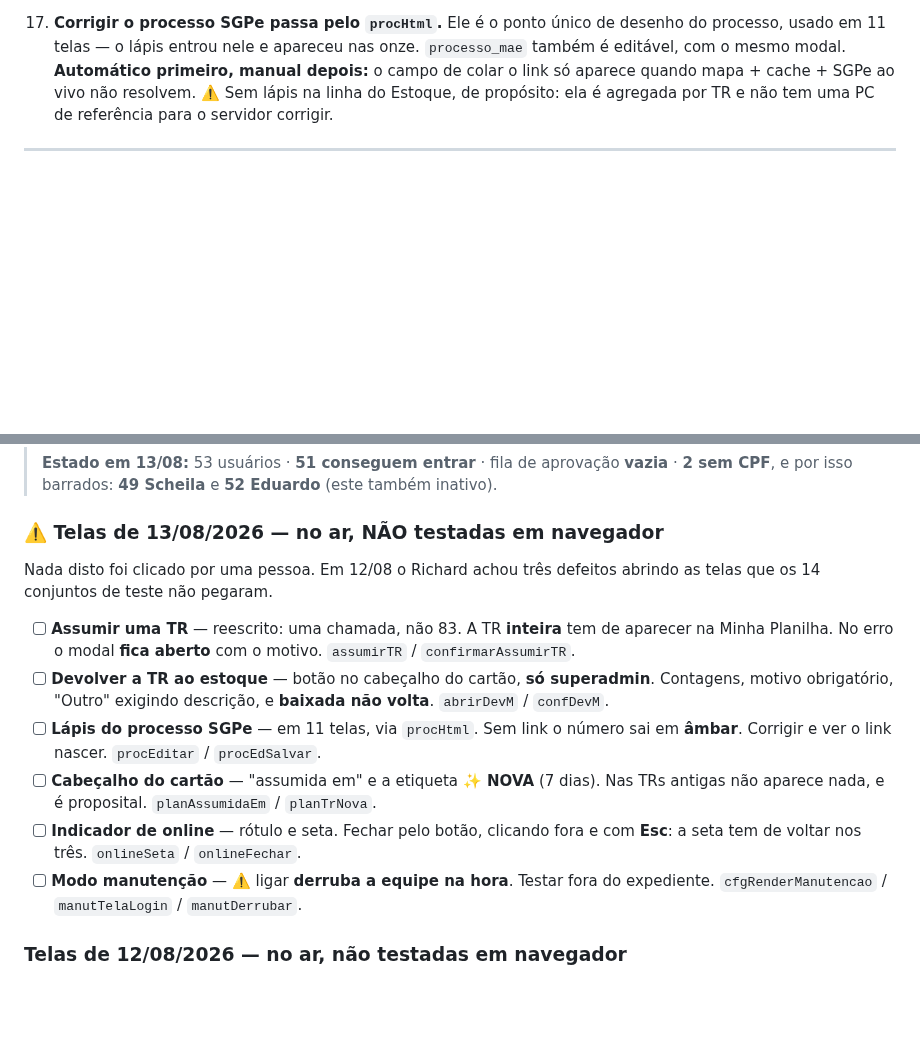
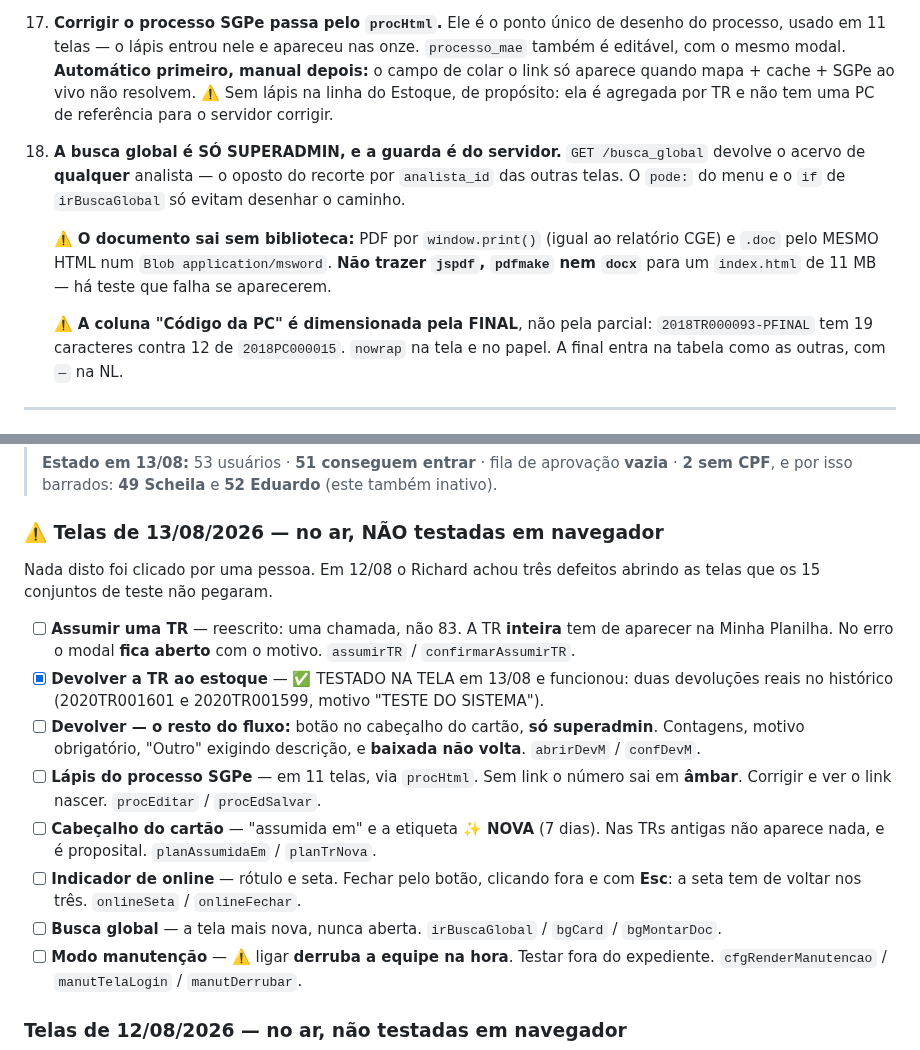
Before and after one commit to richardmottac-star/sigpc-gt, a Markdown page: CLAUDE.md, 2 parts joined by grey strips. Drawn GitHub-style; blank space fills up the shorter version.

```diff
--- a/CLAUDE.md
+++ b/CLAUDE.md
@@ -219,6 +219,18 @@ lista de **inclusão** (`perfil === 'analista'`), que exclui qualquer perfil nov
     ⚠️ Sem lápis na linha do Estoque, de propósito: ela é agregada por TR e não tem uma PC de
     referência para o servidor corrigir.
 
+18. **A busca global é SÓ SUPERADMIN, e a guarda é do servidor.** `GET /busca_global`
+    devolve o acervo de **qualquer** analista — o oposto do recorte por `analista_id` das
+    outras telas. O `pode:` do menu e o `if` de `irBuscaGlobal` só evitam desenhar o caminho.
+
+    ⚠️ **O documento sai sem biblioteca:** PDF por `window.print()` (igual ao relatório CGE)
+    e `.doc` pelo MESMO HTML num `Blob application/msword`. **Não trazer `jspdf`, `pdfmake`
+    nem `docx`** para um `index.html` de 11 MB — há teste que falha se aparecerem.
+
+    ⚠️ **A coluna "Código da PC" é dimensionada pela FINAL**, não pela parcial:
+    `2018TR000093-PFINAL` tem 19 caracteres contra 12 de `2018PC000015`. `nowrap` na tela e
+    no papel. A final entra na tabela como as outras, com `—` na NL.
+
 ---
 
 ## Método: TRABALHAR EM BLOCO, NÃO PASSO A PASSO (desde 12/08/2026)
@@ -260,12 +272,14 @@ continuam exigindo autorização expressa. O que muda é o ritmo do trabalho, n
 
 ### ⚠️ Telas de 13/08/2026 — no ar, NÃO testadas em navegador
 Nada disto foi clicado por uma pessoa. Em 12/08 o Richard achou três defeitos abrindo as
-telas que os 14 conjuntos de teste não pegaram.
+telas que os 15 conjuntos de teste não pegaram.
 
 - [ ] **Assumir uma TR** — reescrito: uma chamada, não 83. A TR **inteira** tem de aparecer
       na Minha Planilha. No erro o modal **fica aberto** com o motivo. `assumirTR` /
       `confirmarAssumirTR`.
-- [ ] **Devolver a TR ao estoque** — botão no cabeçalho do cartão, **só superadmin**.
+- [x] **Devolver a TR ao estoque** — ✅ TESTADO NA TELA em 13/08 e funcionou: duas devoluções
+      reais no histórico (2020TR001601 e 2020TR001599, motivo "TESTE DO SISTEMA").
+- [ ] **Devolver — o resto do fluxo:** botão no cabeçalho do cartão, **só superadmin**.
       Contagens, motivo obrigatório, "Outro" exigindo descrição, e **baixada não volta**.
       `abrirDevM` / `confDevM`.
 - [ ] **Lápis do processo SGPe** — em 11 telas, via `procHtml`. Sem link o número sai em
@@ -274,6 +288,7 @@ telas que os 14 conjuntos de teste não pegaram.
       antigas não aparece nada, e é proposital. `planAssumidaEm` / `planTrNova`.
 - [ ] **Indicador de online** — rótulo e seta. Fechar pelo botão, clicando fora e com **Esc**:
       a seta tem de voltar nos três. `onlineSeta` / `onlineFechar`.
+- [ ] **Busca global** — a tela mais nova, nunca aberta. `irBuscaGlobal` / `bgCard` / `bgMontarDoc`.
 - [ ] **Modo manutenção** — ⚠️ ligar **derruba a equipe na hora**. Testar fora do expediente.
       `cfgRenderManutencao` / `manutTelaLogin` / `manutDerrubar`.
 
```
Also changed, not shown: SESSAO.md (+44 -4 lines).
